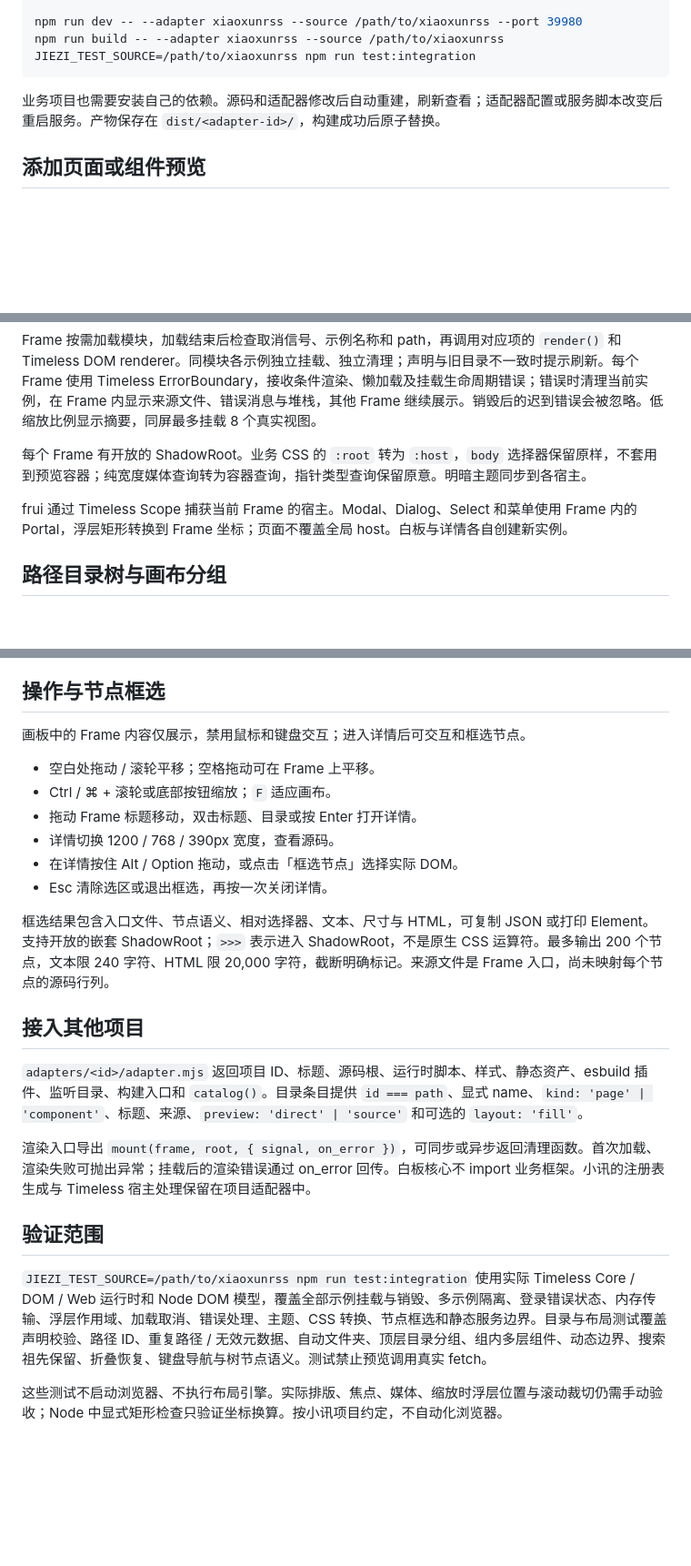
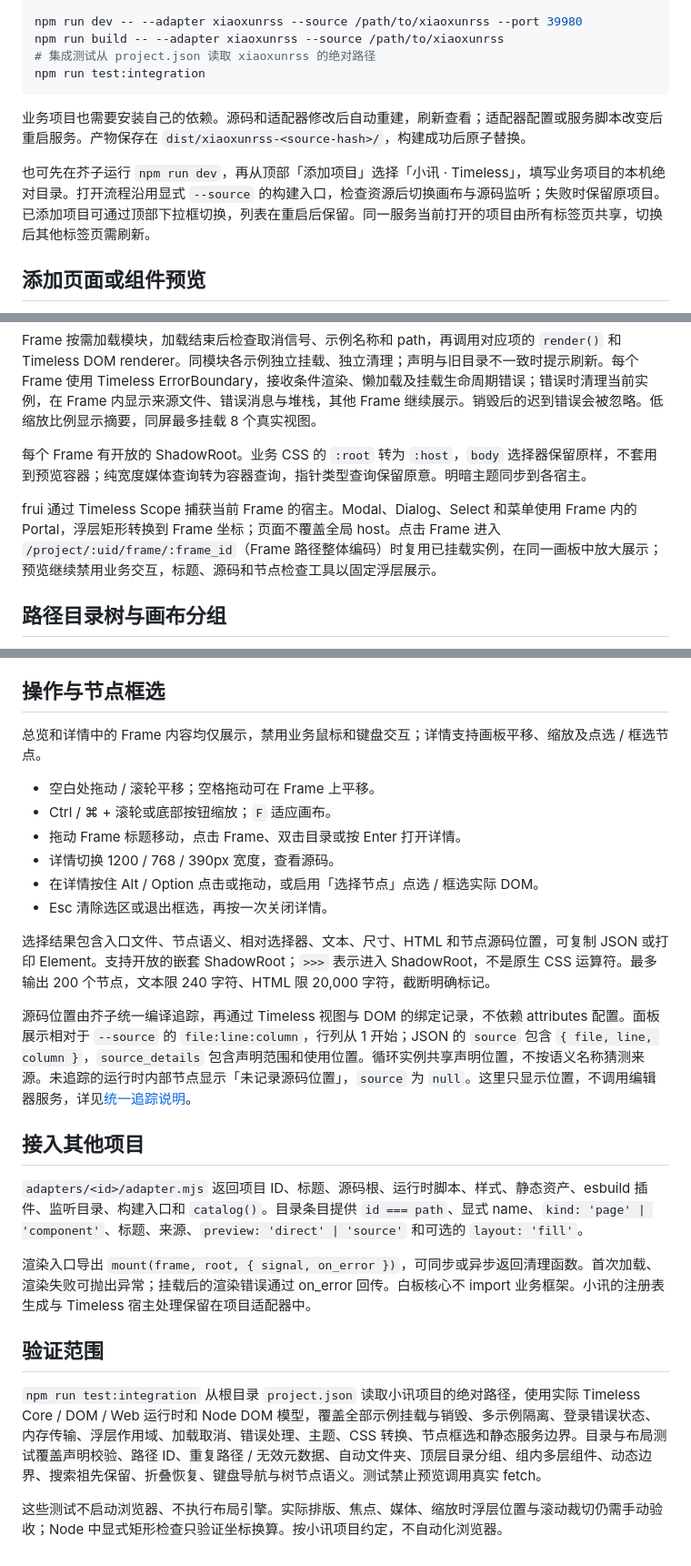
Before and after one commit to ltaoo/jiezi, a Markdown page: adapters/xiaoxunrss/README.md, 3 parts joined by grey strips. Shown at 91% size. Drawn GitHub-style; blank space fills up the shorter version.

Commit message:
docs: expand setup, adapter, and source inspection guides
Add a whiteboard screenshot and document project management, frame deep links, preview declarations, and validation limits.

````diff
--- a/adapters/xiaoxunrss/README.md
+++ b/adapters/xiaoxunrss/README.md
@@ -12,10 +12,13 @@ npm run dev -- --adapter xiaoxunrss --source /path/to/xiaoxunrss
 
 npm run dev -- --adapter xiaoxunrss --source /path/to/xiaoxunrss --port 39980
 npm run build -- --adapter xiaoxunrss --source /path/to/xiaoxunrss
-JIEZI_TEST_SOURCE=/path/to/xiaoxunrss npm run test:integration
+# 集成测试从 project.json 读取 xiaoxunrss 的绝对路径
+npm run test:integration
 ```
 
-业务项目也需要安装自己的依赖。源码和适配器修改后自动重建，刷新查看；适配器配置或服务脚本改变后重启服务。产物保存在 `dist/<adapter-id>/`，构建成功后原子替换。
+业务项目也需要安装自己的依赖。源码和适配器修改后自动重建，刷新查看；适配器配置或服务脚本改变后重启服务。产物保存在 `dist/xiaoxunrss-<source-hash>/`，构建成功后原子替换。
+
+也可先在芥子运行 `npm run dev`，再从顶部「添加项目」选择「小讯 · Timeless」，填写业务项目的本机绝对目录。打开流程沿用显式 `--source` 的构建入口，检查资源后切换画布与源码监听；失败时保留原项目。已添加项目可通过顶部下拉框切换，列表在重启后保留。同一服务当前打开的项目由所有标签页共享，切换后其他标签页需刷新。
 
 ## 添加页面或组件预览
 
@@ -89,7 +92,7 @@ Frame 按需加载模块，加载结束后检查取消信号、示例名称和 p
 
 每个 Frame 有开放的 ShadowRoot。业务 CSS 的 `:root` 转为 `:host`，`body` 选择器保留原样，不套用到预览容器；纯宽度媒体查询转为容器查询，指针类型查询保留原意。明暗主题同步到各宿主。
 
-frui 通过 Timeless Scope 捕获当前 Frame 的宿主。Modal、Dialog、Select 和菜单使用 Frame 内的 Portal，浮层矩形转换到 Frame 坐标；页面不覆盖全局 host。白板与详情各自创建新实例。
+frui 通过 Timeless Scope 捕获当前 Frame 的宿主。Modal、Dialog、Select 和菜单使用 Frame 内的 Portal，浮层矩形转换到 Frame 坐标；页面不覆盖全局 host。点击 Frame 进入 `/project/:uid/frame/:frame_id`（Frame 路径整体编码）时复用已挂载实例，在同一画板中放大展示；预览继续禁用业务交互，标题、源码和节点检查工具以固定浮层展示。
 
 ## 路径目录树与画布分组
 
@@ -117,16 +120,18 @@ export const _Preview = [
 
 ## 操作与节点框选
 
-画板中的 Frame 内容仅展示，禁用鼠标和键盘交互；进入详情后可交互和框选节点。
+总览和详情中的 Frame 内容均仅展示，禁用业务鼠标和键盘交互；详情支持画板平移、缩放及点选 / 框选节点。
 
 - 空白处拖动 / 滚轮平移；空格拖动可在 Frame 上平移。
 - Ctrl / ⌘ + 滚轮或底部按钮缩放；`F` 适应画布。
-- 拖动 Frame 标题移动，双击标题、目录或按 Enter 打开详情。
+- 拖动 Frame 标题移动，点击 Frame、双击目录或按 Enter 打开详情。
 - 详情切换 1200 / 768 / 390px 宽度，查看源码。
-- 在详情按住 Alt / Option 拖动，或点击「框选节点」选择实际 DOM。
+- 在详情按住 Alt / Option 点击或拖动，或启用「选择节点」点选 / 框选实际 DOM。
 - Esc 清除选区或退出框选，再按一次关闭详情。
 
-框选结果包含入口文件、节点语义、相对选择器、文本、尺寸与 HTML，可复制 JSON 或打印 Element。支持开放的嵌套 ShadowRoot；` >>> ` 表示进入 ShadowRoot，不是原生 CSS 运算符。最多输出 200 个节点，文本限 240 字符、HTML 限 20,000 字符，截断明确标记。来源文件是 Frame 入口，尚未映射每个节点的源码行列。
+选择结果包含入口文件、节点语义、相对选择器、文本、尺寸、HTML 和节点源码位置，可复制 JSON 或打印 Element。支持开放的嵌套 ShadowRoot；` >>> ` 表示进入 ShadowRoot，不是原生 CSS 运算符。最多输出 200 个节点，文本限 240 字符、HTML 限 20,000 字符，截断明确标记。
+
+源码位置由芥子统一编译追踪，再通过 Timeless 视图与 DOM 的绑定记录，不依赖 attributes 配置。面板展示相对于 `--source` 的 `file:line:column`，行列从 1 开始；JSON 的 `source` 包含 `{ file, line, column }`，`source_details` 包含声明范围和使用位置。循环实例共享声明位置，不按语义名称猜测来源。未追踪的运行时内部节点显示「未记录源码位置」，`source` 为 `null`。这里只显示位置，不调用编辑器服务，详见[统一追踪说明](../../README.md#节点源码追踪)。
 
 ## 接入其他项目
 
@@ -136,6 +141,6 @@ export const _Preview = [
 
 ## 验证范围
 
-`JIEZI_TEST_SOURCE=/path/to/xiaoxunrss npm run test:integration` 使用实际 Timeless Core / DOM / Web 运行时和 Node DOM 模型，覆盖全部示例挂载与销毁、多示例隔离、登录错误状态、内存传输、浮层作用域、加载取消、错误处理、主题、CSS 转换、节点框选和静态服务边界。目录与布局测试覆盖声明校验、路径 ID、重复路径 / 无效元数据、自动文件夹、顶层目录分组、组内多层组件、动态边界、搜索祖先保留、折叠恢复、键盘导航与树节点语义。测试禁止预览调用真实 fetch。
+`npm run test:integration` 从根目录 `project.json` 读取小讯项目的绝对路径，使用实际 Timeless Core / DOM / Web 运行时和 Node DOM 模型，覆盖全部示例挂载与销毁、多示例隔离、登录错误状态、内存传输、浮层作用域、加载取消、错误处理、主题、CSS 转换、节点框选和静态服务边界。目录与布局测试覆盖声明校验、路径 ID、重复路径 / 无效元数据、自动文件夹、顶层目录分组、组内多层组件、动态边界、搜索祖先保留、折叠恢复、键盘导航与树节点语义。测试禁止预览调用真实 fetch。
 
 这些测试不启动浏览器、不执行布局引擎。实际排版、焦点、媒体、缩放时浮层位置与滚动裁切仍需手动验收；Node 中显式矩形检查只验证坐标换算。按小讯项目约定，不自动化浏览器。
````
Also changed, not shown: README.md (+78 -45 lines), docs/guide.md (added, +106 -0 lines), docs/images/whiteboard.png (added).
